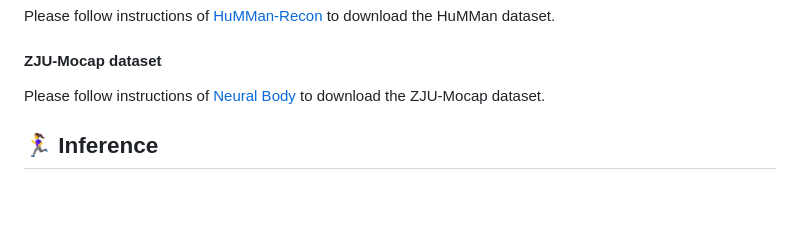
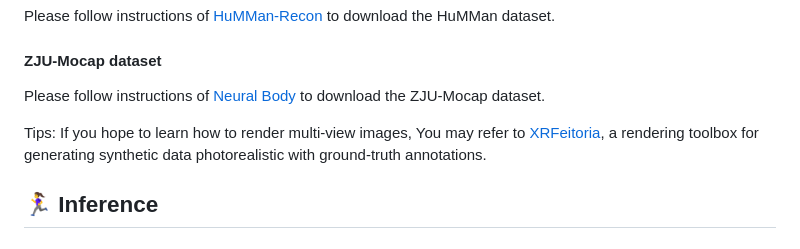
Before and after one commit to skhu101/SHERF, a Markdown page: README.md, the part around the change. Drawn GitHub-style; blank space fills up the shorter version.

Commit message:
[DEV] add tips

```diff
--- a/README.md
+++ b/README.md
@@ -68,6 +68,8 @@ Please follow instructions of [HuMMan-Recon](https://caizhongang.github.io/proje
 #### ZJU-Mocap dataset
 
 Please follow instructions of [Neural Body](https://github.com/zju3dv/neuralbody) to download the ZJU-Mocap dataset.
+
+Tips: If you hope to learn how to render multi-view images, You may refer to [XRFeitoria](https://github.com/openxrlab/xrfeitoria), a rendering toolbox for generating synthetic data photorealistic with ground-truth annotations.
 
 ## :running_woman: Inference
 
```
